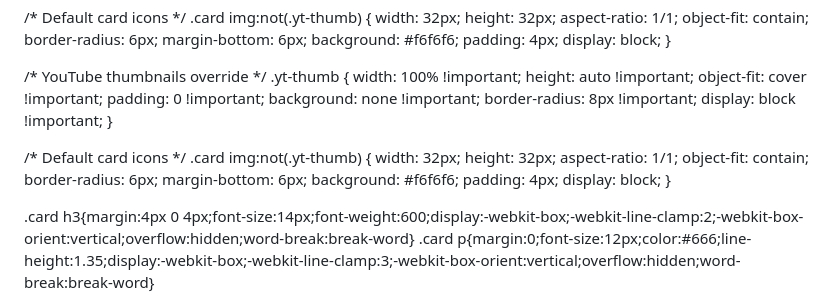
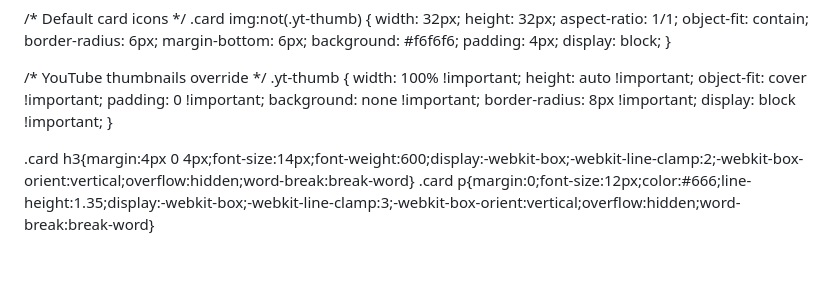
Before and after one commit to eyegnats/eyegnats.github.io, a Markdown page: README.md, the part around the change. GitHub-like rendering; blank space fills up the shorter version.

```diff
--- a/README.md
+++ b/README.md
@@ -76,19 +76,6 @@ header p{margin-top:6px;color:#666;font-size:14px}
   background: none !important;
   border-radius: 8px !important;
   display: block !important;
-}
-
-/* Default card icons */
-.card img:not(.yt-thumb) {
-  width: 32px;
-  height: 32px;
-  aspect-ratio: 1/1;
-  object-fit: contain;
-  border-radius: 6px;
-  margin-bottom: 6px;
-  background: #f6f6f6;
-  padding: 4px;
-  display: block;
 }
 
 .card h3{margin:4px 0 4px;font-size:14px;font-weight:600;display:-webkit-box;-webkit-line-clamp:2;-webkit-box-orient:vertical;overflow:hidden;word-break:break-word}
```
